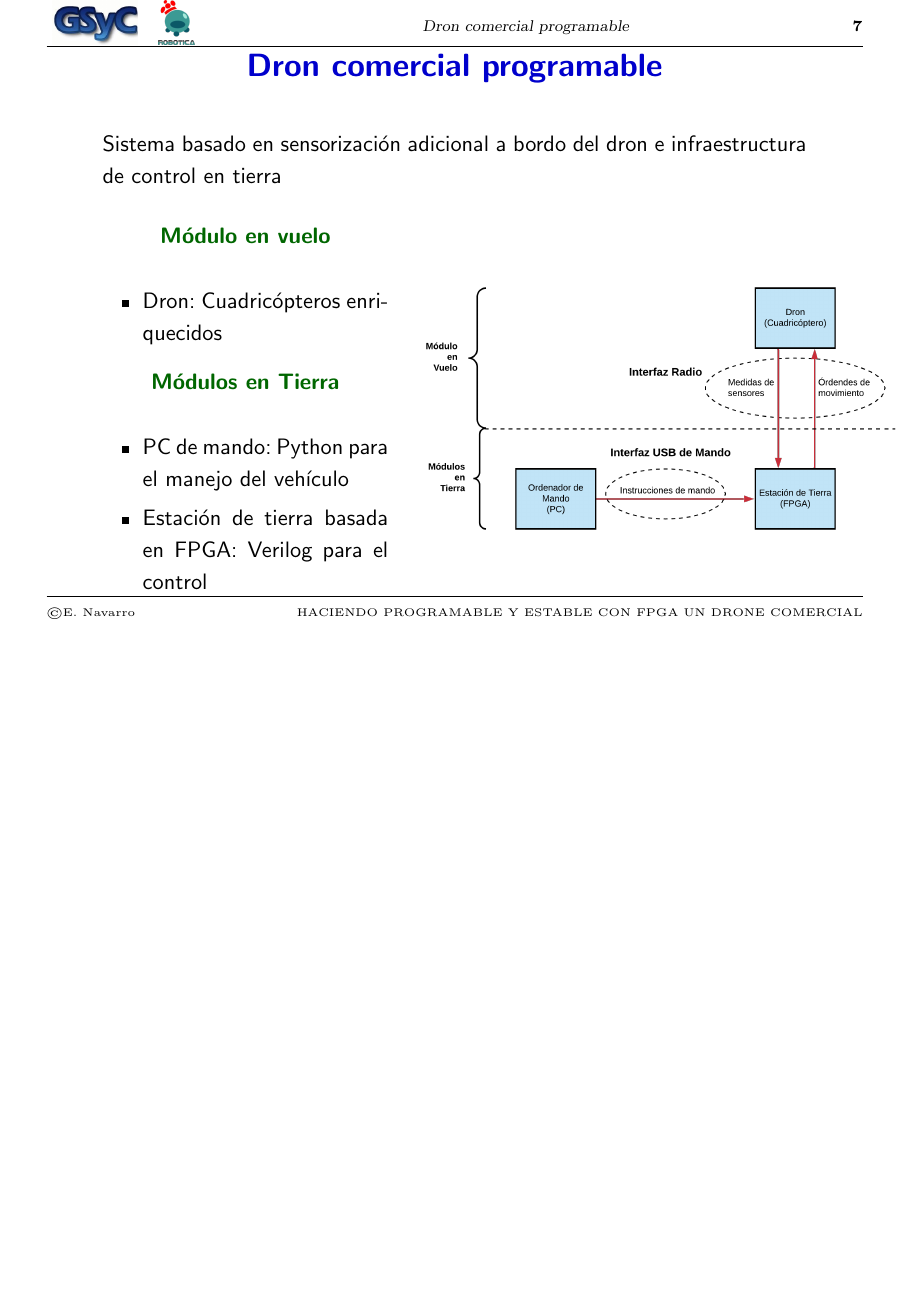
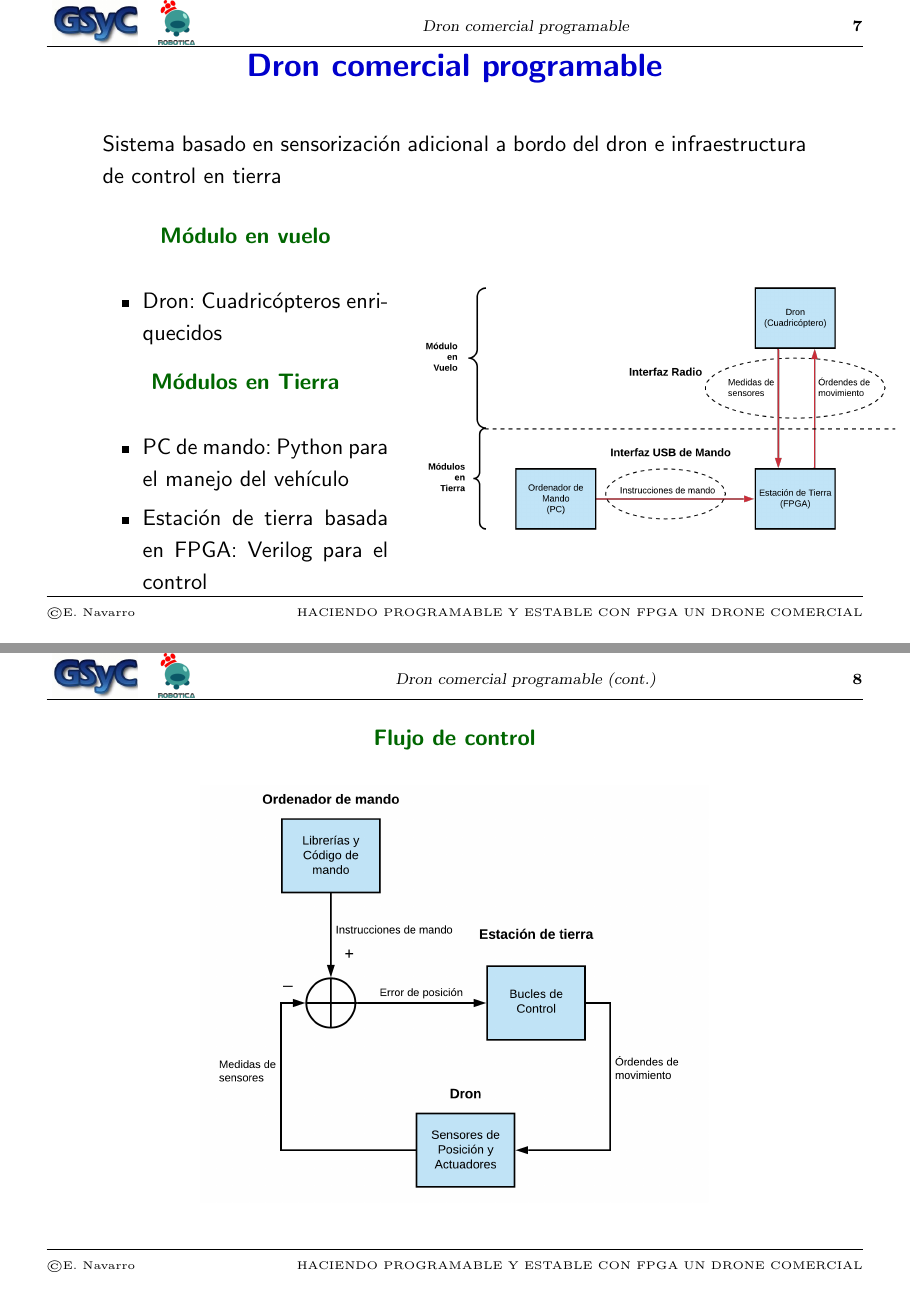
Before and after one commit to RoboticsLabURJC/2018-tfg-eloy-navarro, LaTeX slides (Dissertation/Presentación/main.tex): page 8 of 15 before the commit and pages 8 and 9 of 16 after it, the two joined at a grey line, the shorter picture padded with empty space. Compiled offline with pdfLaTeX.

Commit message:
Flujo de control

```diff
--- a/Dissertation/Presentación/main.tex
+++ b/Dissertation/Presentación/main.tex
@@ -169,6 +169,15 @@ Sistema basado en sensorizaci\'on adicional a bordo del dron e infraestructura d
 \end{hslide}
 %%--------------------------------------------------------------
 \begin{hslide}
+\slsubsect{Flujo de control}
+\begin{center}
+	\begin{figure}[h]
+		\includegraphics[width=8cm]{Imagenes/Flujo_del_Sistema}
+	\end{figure}
+\end{center}
+\end{hslide}
+%%--------------------------------------------------------------
+\begin{hslide}
 \slsubsect{Dron}
 
 \end{hslide}
```
Also changed, not shown: Dissertation/Presentación/Imagenes/Flujo_del_Sistema.png (added), Dissertation/Presentación/main.pdf, 2 other files.
